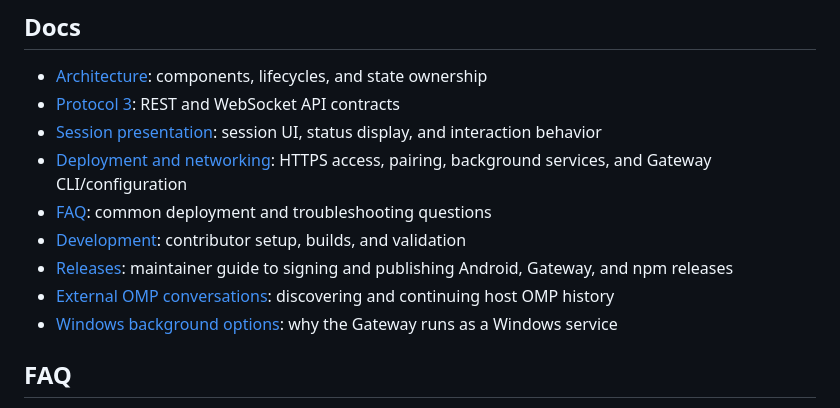
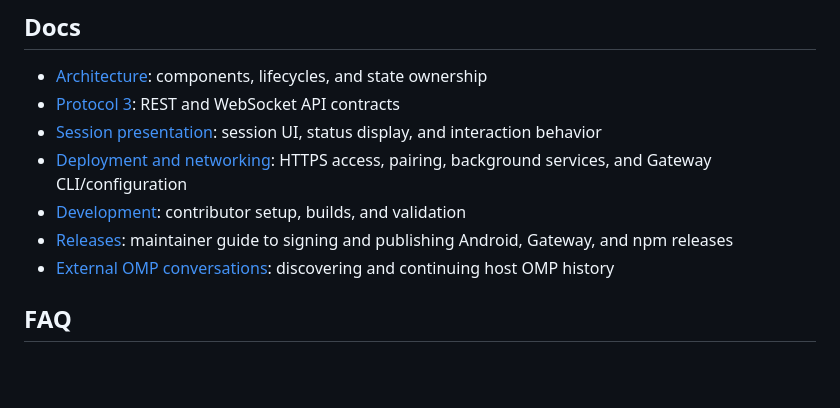
Before and after one commit to 3xian/PinkCollab, a Markdown page: README.md, the part around the change. GitHub-like rendering; blank space fills up the shorter version.

Commit message:
docs: consolidate Windows background service guidance

```diff
--- a/README.md
+++ b/README.md
@@ -91,11 +91,9 @@ flowchart TD
 - [Protocol 3](docs/protocol.md): REST and WebSocket API contracts
 - [Session presentation](docs/session-presentation.md): session UI, status display, and interaction behavior
 - [Deployment and networking](docs/deployment.md): HTTPS access, pairing, background services, and Gateway CLI/configuration
-- [FAQ](#faq): common deployment and troubleshooting questions
 - [Development](docs/development.md): contributor setup, builds, and validation
 - [Releases](docs/npm-release.md): maintainer guide to signing and publishing Android, Gateway, and npm releases
 - [External OMP conversations](docs/omp-discovery.md): discovering and continuing host OMP history
-- [Windows background options](docs/windows-background-options.md): why the Gateway runs as a Windows service
 
 ## FAQ
 
```
Also changed, not shown: docs/deployment.md (+5 -1 lines), docs/windows-background-options.md (deleted, +0 -12 lines).
